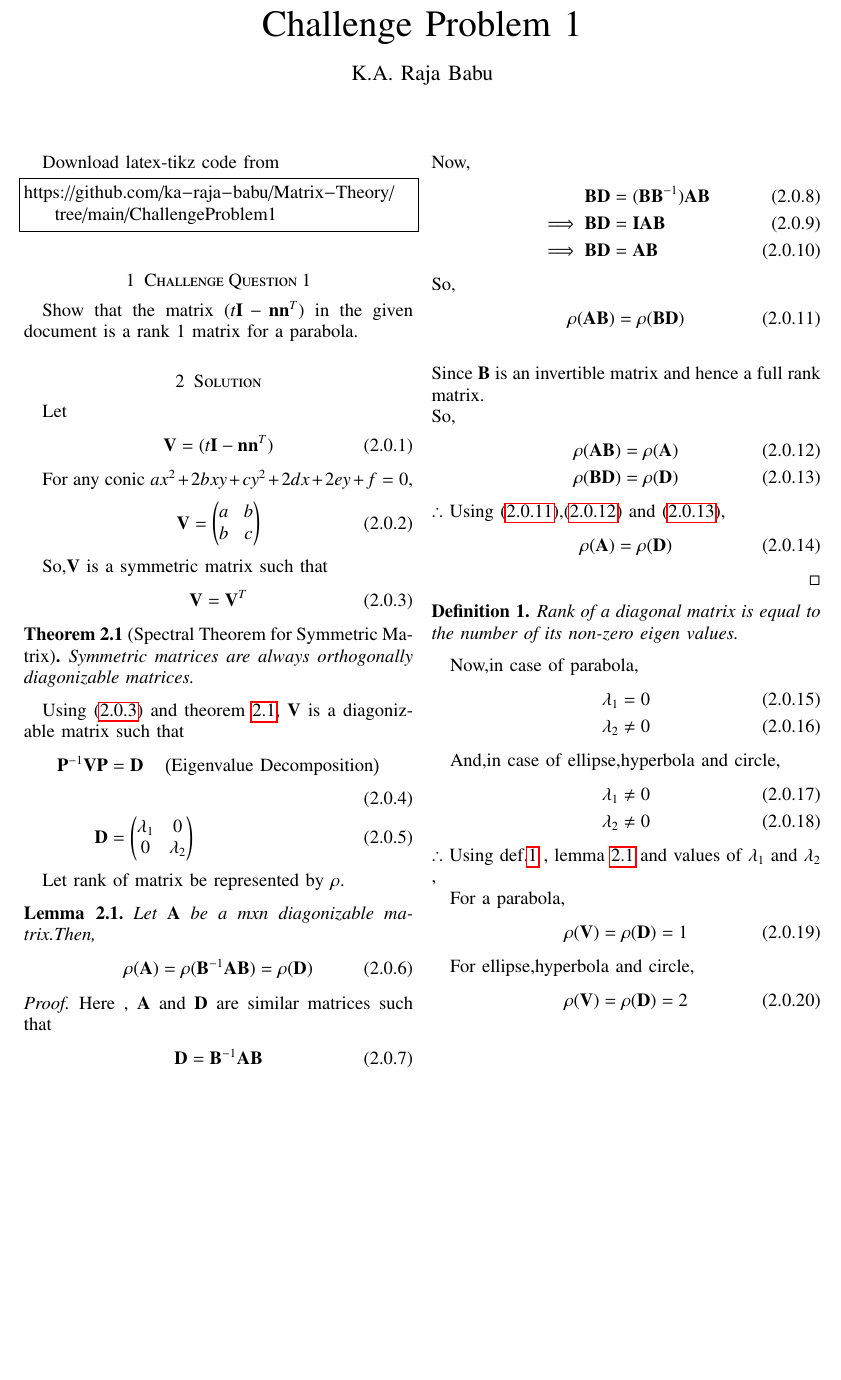
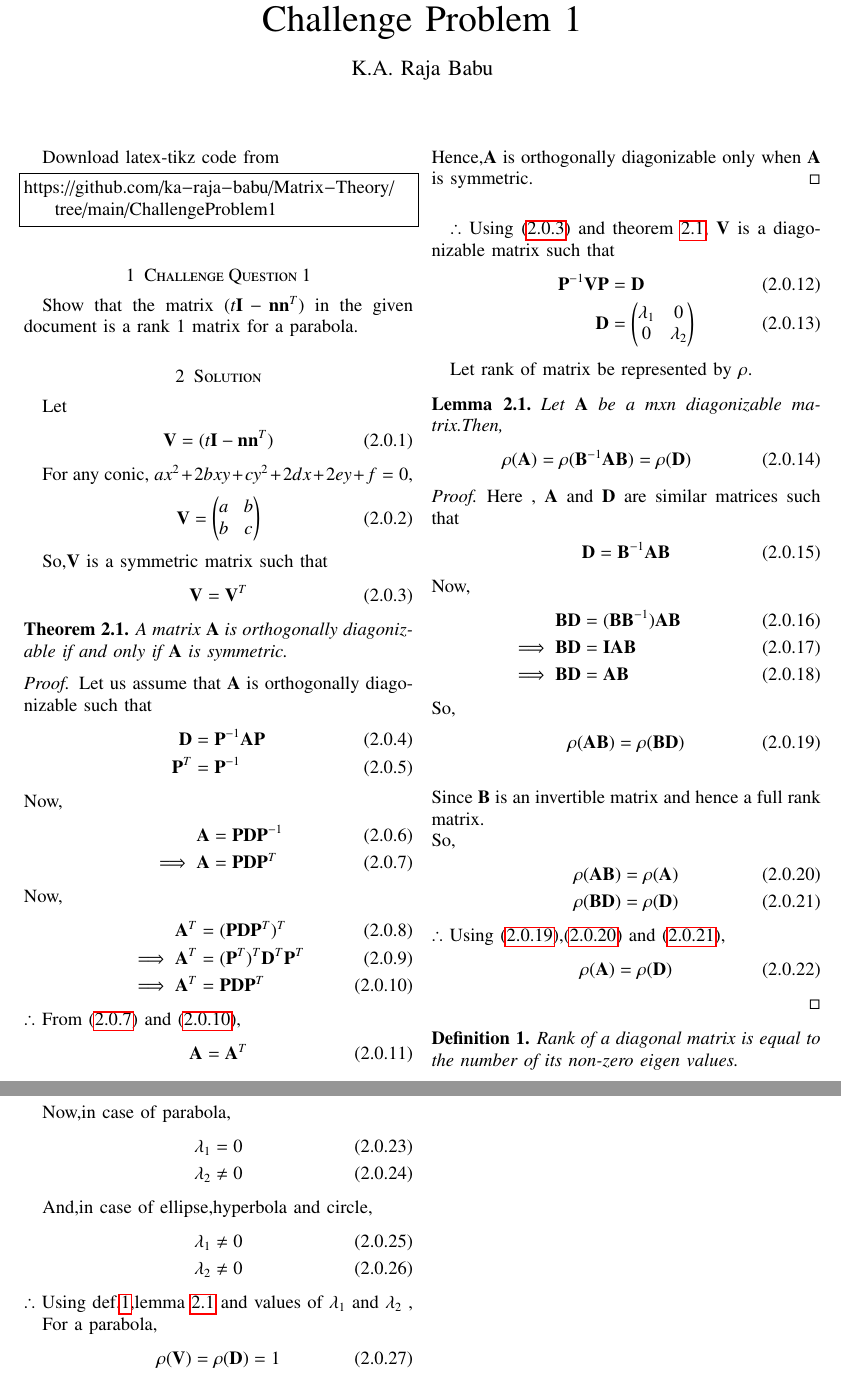
Before and after one commit to ka-raja-babu/Matrix-Theory, a LaTeX paper (ChallengeProblem1/ChallengeProblem1.tex): part of the page before the commit and two parts of pages 1 and 2 of 2 after it, the two joined at a grey line, cut so that both start at the same text, the shorter picture padded with empty space. Compiled offline with pdfLaTeX.

Commit message:
Add files via upload

```diff
--- a/ChallengeProblem1/ChallengeProblem1.tex
+++ b/ChallengeProblem1/ChallengeProblem1.tex
@@ -146,7 +146,7 @@ Let
     \vec{V} = (t\vec{I}-\vec{n}\vec{n}^T)
 \end{align}
 
-For any conic $ax^2 + 2bxy + cy^2 + 2dx + 2ey + f = 0$,
+For any conic, $ax^2 + 2bxy + cy^2 + 2dx + 2ey + f = 0$,
 \begin{align}
     \vec{V} = \myvec{a & b \\ b & c}
 \end{align}
@@ -156,14 +156,42 @@ So,$\vec{V}$ is a symmetric matrix such that
     \vec{V} = \vec{V}^T \label{symm}
 \end{align}
 
-\begin{theorem}[Spectral Theorem for Symmetric Matrix]
+\begin{theorem}
 \label{theorem1}
-Symmetric matrices are always orthogonally diagonizable matrices.
+A matrix $\vec{A}$ is orthogonally diagonizable if and only if $\vec{A}$ is symmetric.
 \end{theorem}
 
-Using \eqref{symm} and theorem \ref{theorem1}, $\vec{V}$ is a diagonizable matrix such that
+\begin{proof}
+Let us assume that $\vec{A}$ is orthogonally diagonizable such that
 \begin{align}
-    \vec{P}^{-1}\vec{V}\vec{P} &= \vec{D}  \quad \brak{\text{Eigenvalue Decomposition}}
+    \vec{D} &= \vec{P}^{-1}\vec{A}\vec{P}
+    \\
+    \vec{P}^T &= \vec{P}^{-1}
+\end{align}
+Now,
+\begin{align}
+    \vec{A} &= \vec{P}\vec{D}\vec{P}^{-1}
+    \\
+    \implies \vec{A} &= \vec{P}\vec{D}\vec{P}^T \label{eqr1}
+\end{align}
+Now,
+\begin{align}
+    \vec{A}^T &= (\vec{P}\vec{D}\vec{P}^T)^T
+    \\
+    \implies \vec{A}^T &= (\vec{P}^T)^T\vec{D}^T\vec{P}^T
+    \\
+    \implies \vec{A}^T &= \vec{P}\vec{D}\vec{P}^T \label{eqr2}
+\end{align}
+$\therefore$ From \eqref{eqr1} and \eqref{eqr2},
+\begin{align}
+    \vec{A} = \vec{A}^T
+\end{align}
+Hence,$\vec{A}$ is orthogonally diagonizable only when $\vec{A}$ is symmetric.
+\end{proof}
+
+$\therefore$ Using \eqref{symm} and theorem \ref{theorem1}, $\vec{V}$ is a diagonizable matrix such that
+\begin{align}
+    \vec{P}^{-1}\vec{V}\vec{P} &= \vec{D}
     \\
     \vec{D} &= \myvec{\lambda_1 & 0 \\ 0 & \lambda_2}
 \end{align}
```
Also changed, not shown: ChallengeProblem1/ChallengeProblem1.pdf, ChallengeProblem1/ChallengeProblem1.tex (2 more changed lines).
